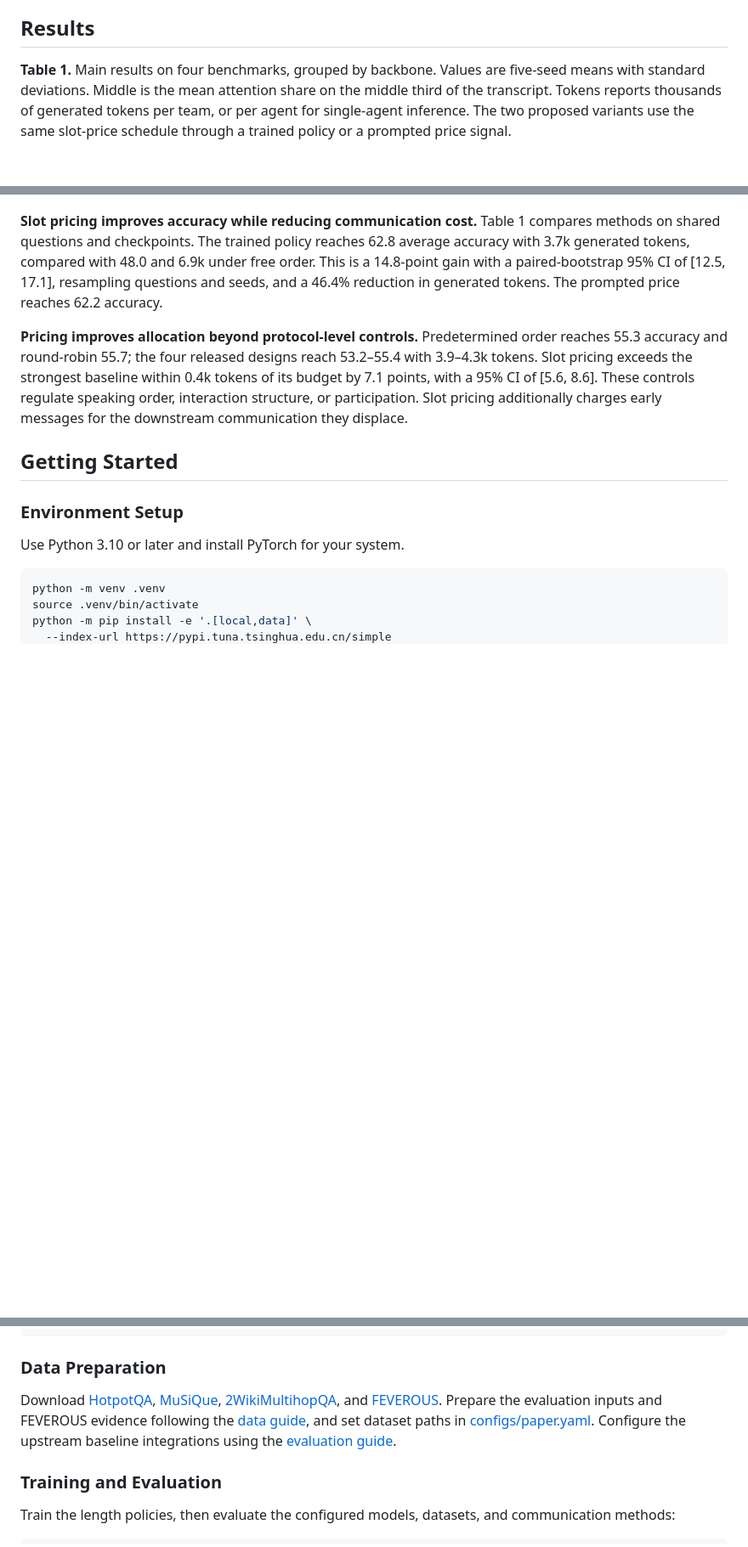
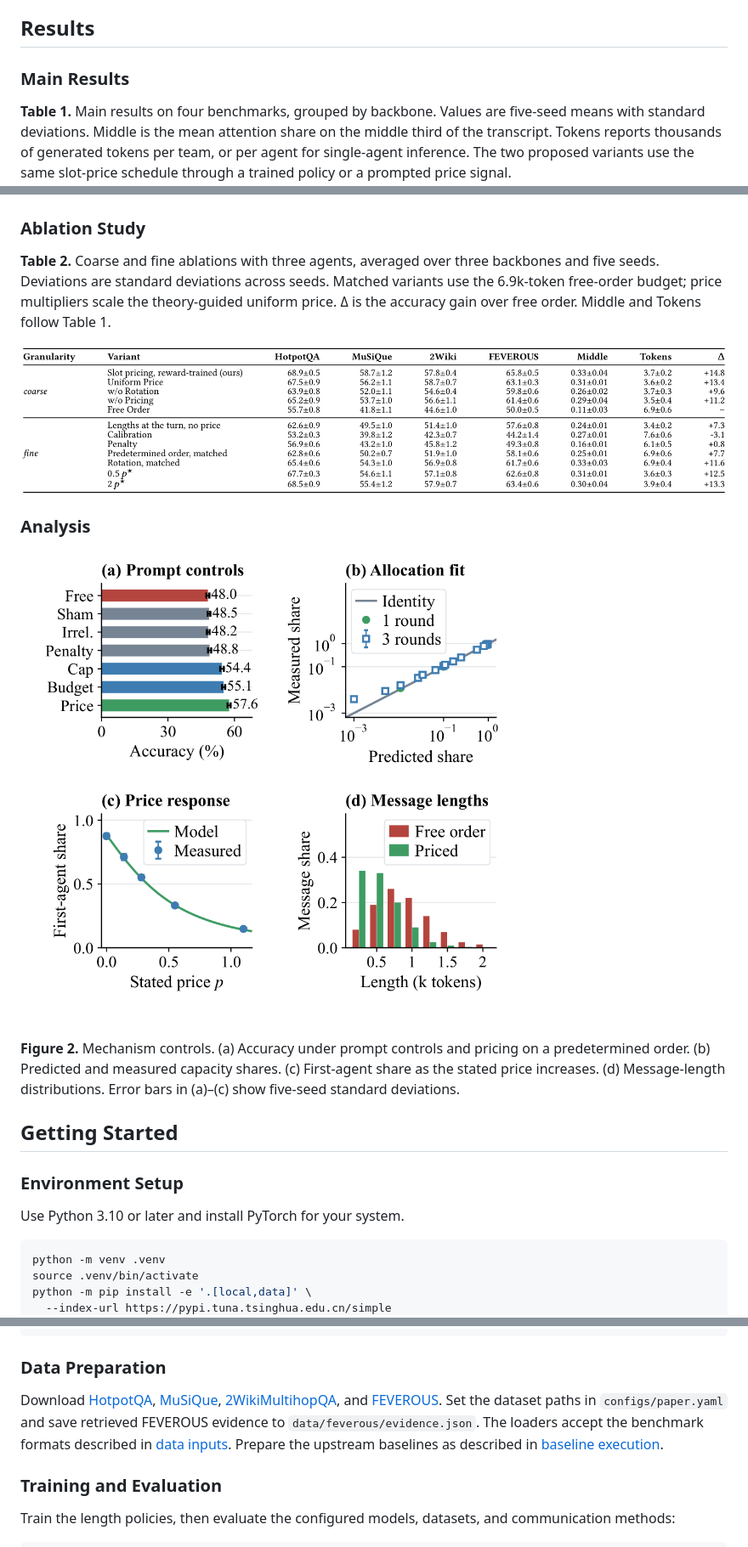
Before and after one commit to YYTbit/DEEPG, a Markdown page: README.md, 3 parts joined by grey strips. Shown at 85% size. GitHub-like rendering; pictures changed too: assets/ablations.png (added), assets/analysis.png (added); blank space fills up the shorter version.

Commit message:
Display paper result tables and figures; streamline usage

```diff
--- a/README.md
+++ b/README.md
@@ -36,13 +36,23 @@ The prompted variant communicates the same price through a sentence in the promp
 
 ## Results
 
+### Main Results
+
 **Table 1.** Main results on four benchmarks, grouped by backbone. Values are five-seed means with standard deviations. Middle is the mean attention share on the middle third of the transcript. Tokens reports thousands of generated tokens per team, or per agent for single-agent inference. The two proposed variants use the same slot-price schedule through a trained policy or a prompted price signal.
 
 ![Main results from Table 1](assets/main_results.png)
 
-**Slot pricing improves accuracy while reducing communication cost.** Table 1 compares methods on shared questions and checkpoints. The trained policy reaches 62.8 average accuracy with 3.7k generated tokens, compared with 48.0 and 6.9k under free order. This is a 14.8-point gain with a paired-bootstrap 95% CI of [12.5, 17.1], resampling questions and seeds, and a 46.4% reduction in generated tokens. The prompted price reaches 62.2 accuracy.
+### Ablation Study
 
-**Pricing improves allocation beyond protocol-level controls.** Predetermined order reaches 55.3 accuracy and round-robin 55.7; the four released designs reach 53.2–55.4 with 3.9–4.3k tokens. Slot pricing exceeds the strongest baseline within 0.4k tokens of its budget by 7.1 points, with a 95% CI of [5.6, 8.6]. These controls regulate speaking order, interaction structure, or participation. Slot pricing additionally charges early messages for the downstream communication they displace.
+**Table 2.** Coarse and fine ablations with three agents, averaged over three backbones and five seeds. Deviations are standard deviations across seeds. Matched variants use the 6.9k-token free-order budget; price multipliers scale the theory-guided uniform price. Δ is the accuracy gain over free order. Middle and Tokens follow Table 1.
+
+![Component ablations from Table 2](assets/ablations.png)
+
+### Analysis
+
+![Analysis from Figure 2](assets/analysis.png)
+
+**Figure 2.** Mechanism controls. (a) Accuracy under prompt controls and pricing on a predetermined order. (b) Predicted and measured capacity shares. (c) First-agent share as the stated price increases. (d) Message-length distributions. Error bars in (a)–(c) show five-seed standard deviations.
 
 ## Getting Started
 
@@ -64,9 +74,10 @@ Download [HotpotQA](https://hotpotqa.github.io/),
 [MuSiQue](https://github.com/StonyBrookNLP/musique),
 [2WikiMultihopQA](https://github.com/Alab-NII/2wikimultihop), and
 [FEVEROUS](https://fever.ai/dataset/feverous.html).
-Prepare the evaluation inputs and FEVEROUS evidence following the
-[data guide](docs/data.md), and set dataset paths in [configs/paper.yaml](configs/paper.yaml).
-Configure the upstream baseline integrations using the [evaluation guide](docs/protocols.md).
+Set the dataset paths in `configs/paper.yaml` and save retrieved FEVEROUS evidence
+to `data/feverous/evidence.json`. The loaders accept the benchmark formats described
+in [data inputs](docs/data.md). Prepare the upstream baselines as described in
+[baseline execution](docs/protocols.md).
 
 ### Training and Evaluation
 
```
